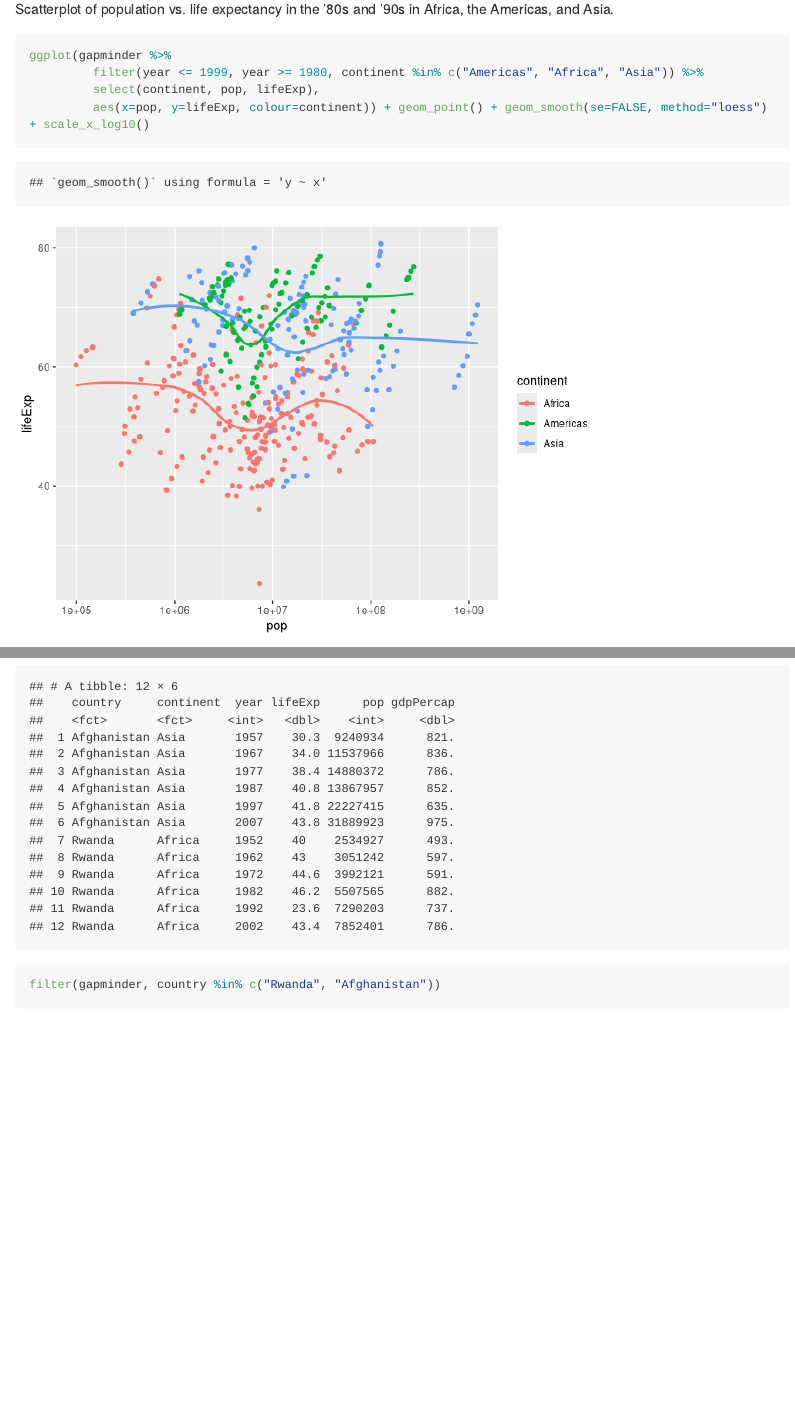
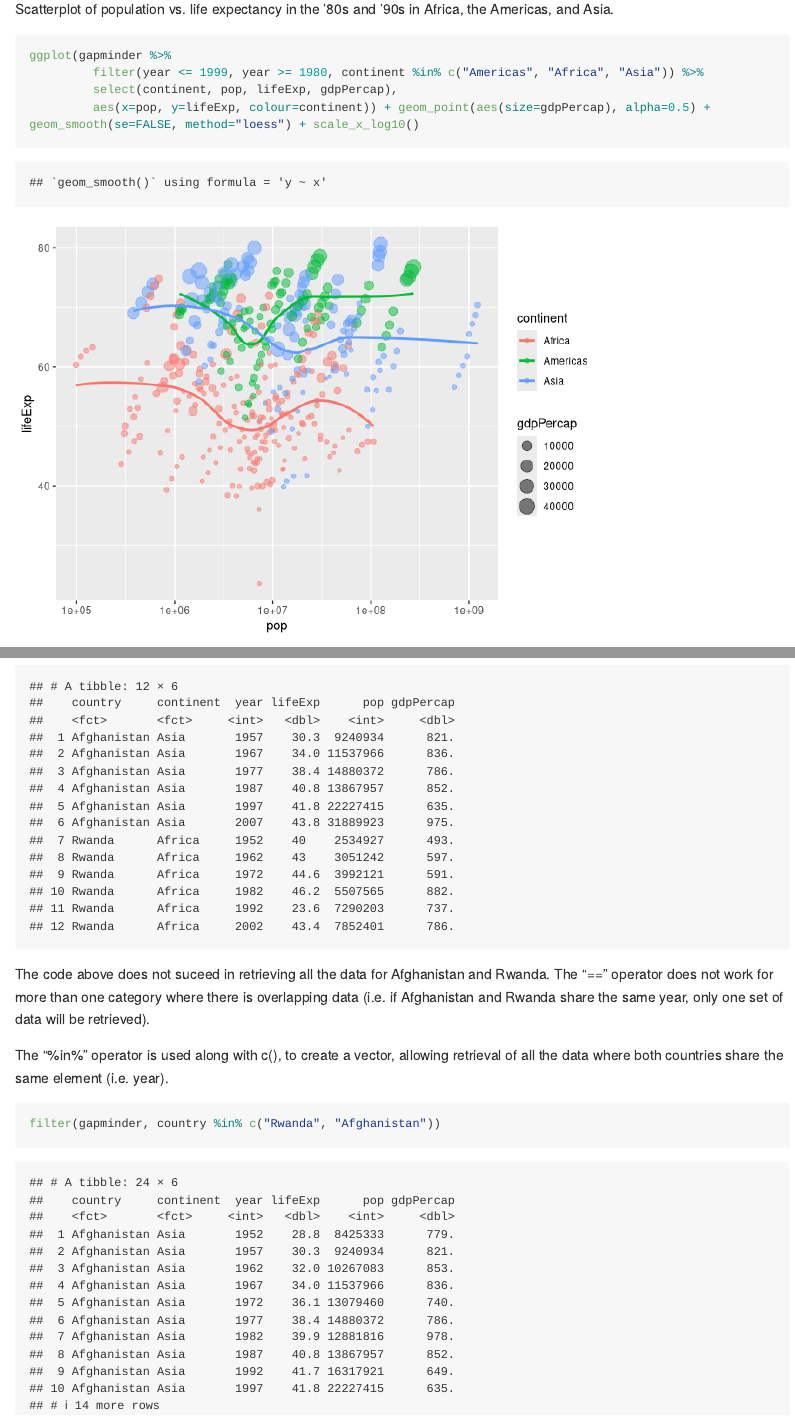
Before and after one commit to cheungamanda/STAT545-hw-cheung-amanda, an R Markdown document (hw02/hw02_gapminder.Rmd): the page in a window 1100 px wide, from 8520 px down, and a second part further down, joined at a grey line. Rendered offline with R 4.5, knitr and Pandoc, with nearby package versions; long lines of code are wrapped; the gapminder table comes from the copy in Python's plotly package.

Commit message:
Additional assignment commit

````diff
--- a/hw02/hw02_gapminder.Rmd
+++ b/hw02/hw02_gapminder.Rmd
@@ -142,8 +142,8 @@ Scatterplot of population vs. life expectancy in the '80s and '90s in Africa, th
 ```{r}
 ggplot(gapminder %>%
          filter(year <= 1999, year >= 1980, continent %in% c("Americas", "Africa", "Asia")) %>%
-         select(continent, pop, lifeExp),
-         aes(x=pop, y=lifeExp, colour=continent)) + geom_point() + geom_smooth(se=FALSE, method="loess") + scale_x_log10()
+         select(continent, pop, lifeExp, gdpPercap),
+         aes(x=pop, y=lifeExp, colour=continent)) + geom_point(aes(size=gdpPercap), alpha=0.5) + geom_smooth(se=FALSE, method="loess") + scale_x_log10()
 ```
 
 ```{r}
@@ -191,10 +191,15 @@ ggplot(gapminder %>%
 ```
 
 ## I want to do more!
+
 ```{r}
 filter(gapminder, country == c("Rwanda", "Afghanistan"))
 ```
 
+The code above does not suceed in retrieving all the data for Afghanistan and Rwanda. The "==" operator does not work for more than one category where there is overlapping data (i.e. if Afghanistan and Rwanda share the same year, only one set of data will be retrieved).
+
+The "%in%" operator is used along with c(), to create a vector, allowing retrieval of all the data where both countries share the same element (i.e. year).
+
 ```{r}
 filter(gapminder, country %in% c("Rwanda", "Afghanistan"))
 ```
````
Also changed, not shown: hw02/hw02_gapminder.md.
